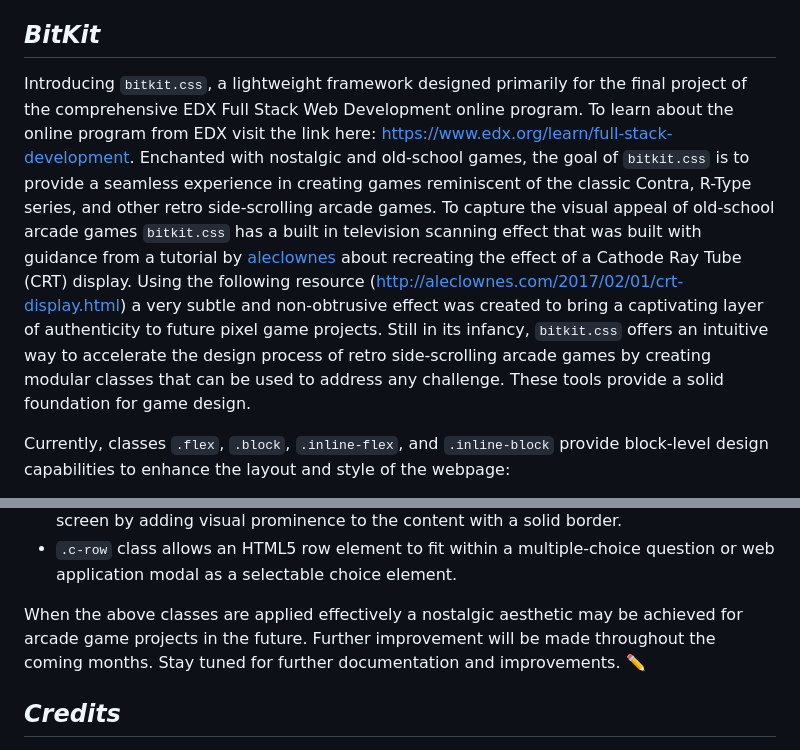
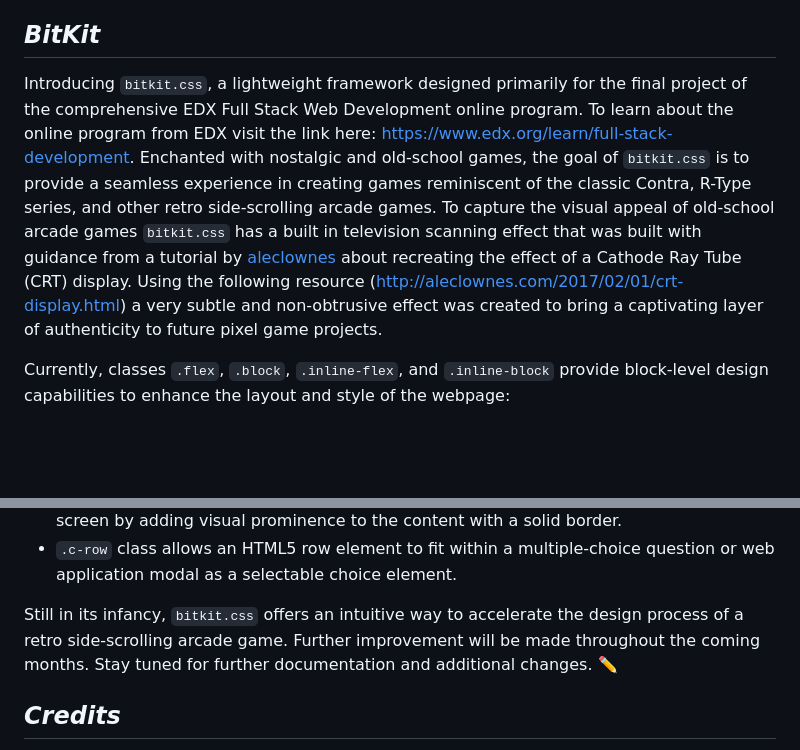
Before and after one commit to ktortolini/random-cards, a Markdown page: README.md, 2 parts joined by grey strips. Drawn GitHub-style; blank space fills up the shorter version.

Commit message:
Updated README.md
Consolidated the documentation for bitkit.css file.

```diff
--- a/README.md
+++ b/README.md
@@ -183,7 +183,7 @@ But I had a lot of fun making it.
 
 ## _BitKit_
 
-Introducing `bitkit.css`, a lightweight framework designed primarily for the final project of the comprehensive EDX Full Stack Web Development online program. To learn about the online program from EDX visit the link here: https://www.edx.org/learn/full-stack-development. Enchanted with nostalgic and old-school games, the goal of `bitkit.css` is to provide a seamless experience in creating games reminiscent of the classic Contra, R-Type series, and other retro side-scrolling arcade games. To capture the visual appeal of old-school arcade games `bitkit.css` has a built in television scanning effect that was built with guidance from a tutorial by [aleclownes](https://aleclownes.com/) about recreating the effect of a Cathode Ray Tube (CRT) display. Using the following resource (http://aleclownes.com/2017/02/01/crt-display.html) a very subtle and non-obtrusive effect was created to bring a captivating layer of authenticity to future pixel game projects. Still in its infancy, `bitkit.css` offers an intuitive way to accelerate the design process of retro side-scrolling arcade games by creating modular classes that can be used to address any challenge. These tools provide a solid foundation for game design.
+Introducing `bitkit.css`, a lightweight framework designed primarily for the final project of the comprehensive EDX Full Stack Web Development online program. To learn about the online program from EDX visit the link here: https://www.edx.org/learn/full-stack-development. Enchanted with nostalgic and old-school games, the goal of `bitkit.css` is to provide a seamless experience in creating games reminiscent of the classic Contra, R-Type series, and other retro side-scrolling arcade games. To capture the visual appeal of old-school arcade games `bitkit.css` has a built in television scanning effect that was built with guidance from a tutorial by [aleclownes](https://aleclownes.com/) about recreating the effect of a Cathode Ray Tube (CRT) display. Using the following resource (http://aleclownes.com/2017/02/01/crt-display.html) a very subtle and non-obtrusive effect was created to bring a captivating layer of authenticity to future pixel game projects.
 
 Currently, classes `.flex`, `.block`, `.inline-flex`, and `.inline-block` provide block-level design capabilities to enhance the layout and style of the webpage:
 
@@ -206,7 +206,7 @@ Currently, classes `.t-row`, `.p-row`, `.nb-row`, `.btn-row`, `.i-row`, and `.c-
 - `.i-row` class allows an HTML5 row element to highlight important information on the screen by adding visual prominence to the content with a solid border.
 - `.c-row` class allows an HTML5 row element to fit within a multiple-choice question or web application modal as a selectable choice element.
 
-When the above classes are applied effectively a nostalgic aesthetic may be achieved for arcade game projects in the future. Further improvement will be made throughout the coming months. Stay tuned for further documentation and improvements. ✏️
+Still in its infancy, `bitkit.css` offers an intuitive way to accelerate the design process of a retro side-scrolling arcade game. Further improvement will be made throughout the coming months. Stay tuned for further documentation and additional changes. ✏️
 ## _Credits_
 
 The ITCH, JS, and GITHUB PAGES readme file icons on the top were made by [Ileriayo](https://github.com/Ileriayo) with a link provided below: https://github.com/Ileriayo/markdown-badges#badges.
```
